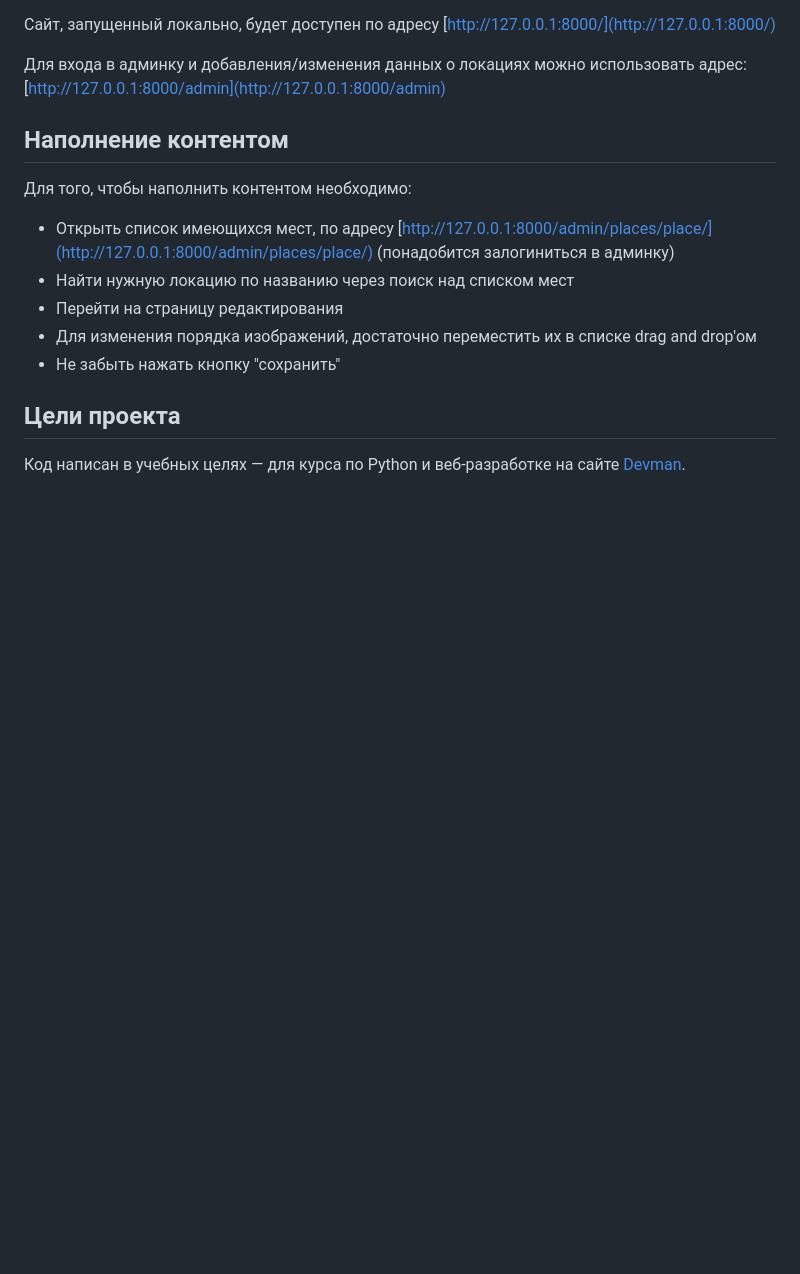
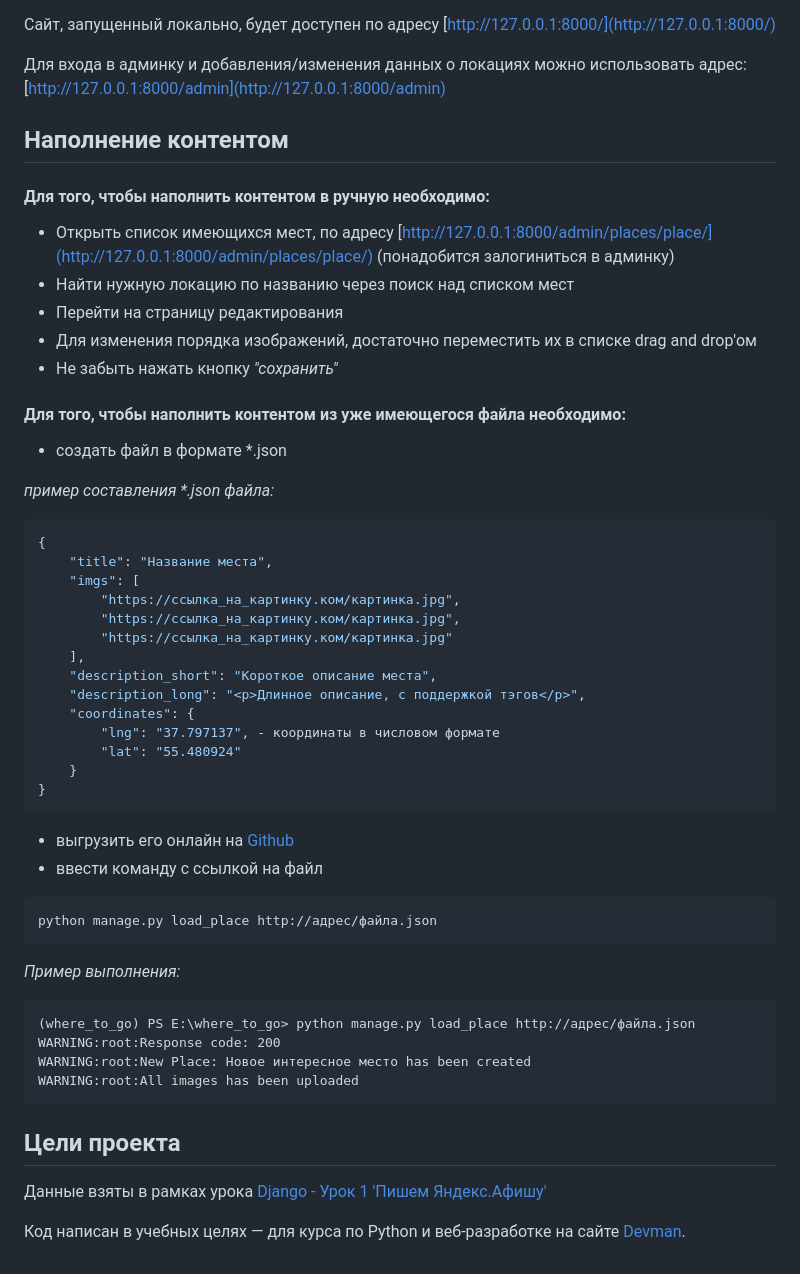
Before and after one commit to FulllMental/where_to_go, a Markdown page: README.md, the part around the change. GitHub-like rendering; blank space fills up the shorter version.

````diff
--- a/README.md
+++ b/README.md
@@ -42,12 +42,49 @@ python3 manage.py runserver
 Для входа в админку и добавления/изменения данных о локациях можно использовать адрес: [http://127.0.0.1:8000/admin](http://127.0.0.1:8000/admin)
 
 ## Наполнение контентом
-Для того, чтобы наполнить контентом необходимо:
+#### Для того, чтобы наполнить контентом в ручную необходимо:
  - Открыть список имеющихся мест, по адресу [http://127.0.0.1:8000/admin/places/place/](http://127.0.0.1:8000/admin/places/place/) (понадобится залогиниться в админку)
  - Найти нужную локацию по названию через поиск над списком мест
  - Перейти на страницу редактирования
  - Для изменения порядка изображений, достаточно переместить их в списке drag and drop'ом
- - Не забыть нажать кнопку "сохранить"
+ - Не забыть нажать кнопку <i>"сохранить"</i>
+
+#### Для того, чтобы наполнить контентом из уже имеющегося файла необходимо:
+ - создать файл в формате *.json
+
+<i>пример составления *.json файла:</i>
+```json
+{
+    "title": "Название места",
+    "imgs": [
+        "https://ссылка_на_картинку.ком/картинка.jpg",
+        "https://ссылка_на_картинку.ком/картинка.jpg",
+        "https://ссылка_на_картинку.ком/картинка.jpg"
+    ],
+    "description_short": "Короткое описание места",
+    "description_long": "<p>Длинное описание, с поддержкой тэгов</p>",
+    "coordinates": {
+        "lng": "37.797137", - координаты в числовом формате
+        "lat": "55.480924"
+    }
+}
+```
+ - выгрузить его онлайн на [Github](https://github.com)
+ - ввести команду с ссылкой на файл
+```commandline
+python manage.py load_place http://адрес/файла.json
+```
+
+<i>Пример выполнения:</i>
+```commandline
+(where_to_go) PS E:\where_to_go> python manage.py load_place http://адрес/файла.json
+WARNING:root:Response code: 200
+WARNING:root:New Place: Новое интересное место has been created
+WARNING:root:All images has been uploaded
+```
 
 ## Цели проекта
+Данные взяты в рамках урока [Django - Урок 1 'Пишем Яндекс.Афишу'](https://dvmn.org/modules/django/)
+
+
 Код написан в учебных целях — для курса по Python и веб-разработке на сайте [Devman](https://dvmn.org).
````
